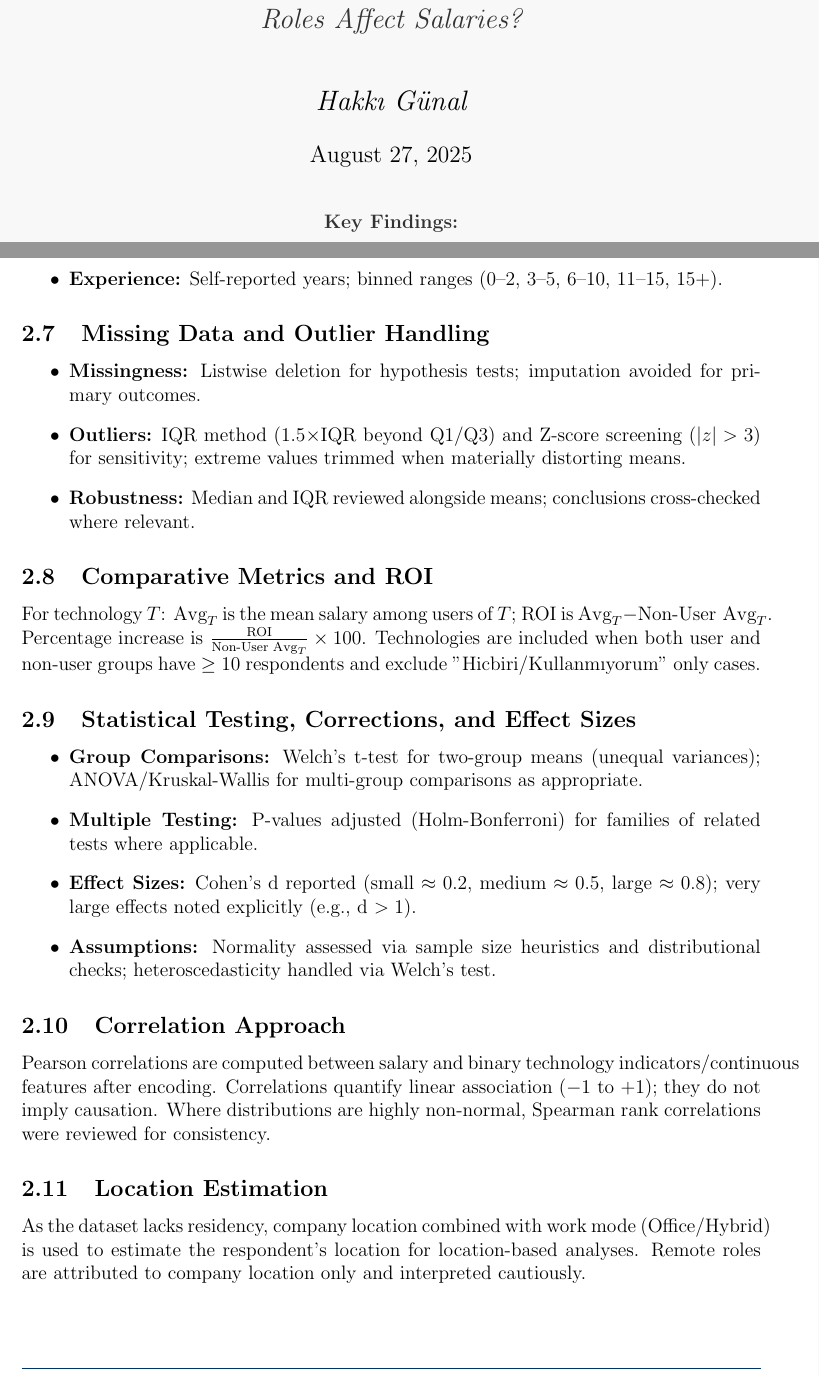
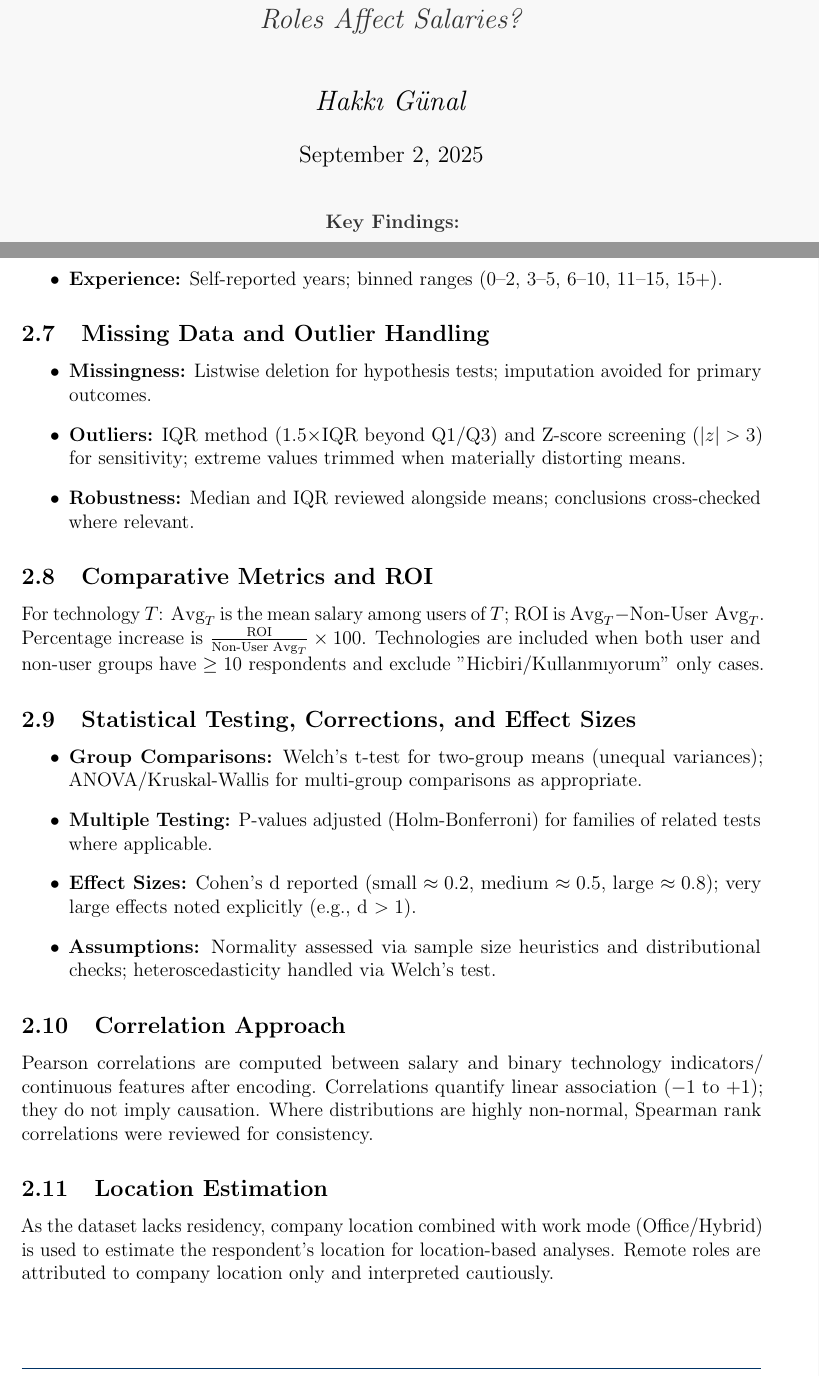
Before and after one commit to erdemgunal/maas-anketi-analiz, a LaTeX paper (reports/salary_analysis_report.tex): two parts of pages 1 and 7 of 42, joined at a grey line, cut so that both start at the same text. Compiled offline with pdfLaTeX.

Commit message:
Update README.md to include future feature plans for a salary prediction model and enhance contribution guidelines. Revise salary_analysis_report.tex to update the date and improve formatting for clarity. Update maas_analizi_2025.pdf to reflect new data.

```diff
--- a/reports/salary_analysis_report.tex
+++ b/reports/salary_analysis_report.tex
@@ -14,9 +14,12 @@
 \usepackage{hyperref}
 \usepackage{geometry}
 \usepackage{fancyhdr}
+\setlength{\headheight}{25pt}
 \usepackage{xcolor}
 \usepackage{caption}
 \usepackage{pgfplots}
+\pgfplotsset{compat=1.18}
+\usepackage[protrusion=true,expansion=true]{microtype}
 
 \geometry{margin=2.5cm}
 
@@ -97,7 +100,7 @@
     \vspace{1cm}
     {\Large \itshape Hakkı Günal\par}
     \vspace{0.5cm}
-    {\large August 27, 2025\par}
+    {\large \today\par}
     \vspace{1cm}
     {\normalsize
         \begin{minipage}{0.8\textwidth}
@@ -282,10 +285,10 @@ For technology \(T\): \(\text{Avg}_T\) is the mean salary among users of \(T\);
 \end{itemize}
 
 \subsection{Correlation Approach}
-Pearson correlations are computed between salary and binary technology indicators/continuous features after encoding. Correlations quantify linear association (\(-1\) to \(+1\)); they do not imply causation. Where distributions are highly non-normal, Spearman rank correlations were reviewed for consistency.
+Pearson correlations are computed between salary and binary technology indicators\slash continuous features after encoding. Correlations quantify linear association (\(-1\) to \(+1\)); they do not imply causation. Where distributions are highly non-normal, Spearman rank correlations were reviewed for consistency.
 
 \subsection{Location Estimation}
-As the dataset lacks residency, company location combined with work mode (Office/Hybrid) is used to estimate the respondent's location for location-based analyses. Remote roles are attributed to company location only and interpreted cautiously.
+As the dataset lacks residency, company location combined with work mode (Office\slash Hybrid) is used to estimate the respondent's location for location-based analyses. Remote roles are attributed to company location only and interpreted cautiously.
 
 \subsection{Reproducibility}
 All analyses were performed with Python (pandas, NumPy, SciPy, scikit-learn, matplotlib/seaborn/plotly). Data pipelines and figure generation scripts are provided in \texttt{src/} and notebooks in \texttt{notebooks/}. Figures are exported under \texttt{figures/} with filenames referenced in this report.
```
Also changed, not shown: README.md, reports/salary_analysis_report.tex (2 more changed lines).
